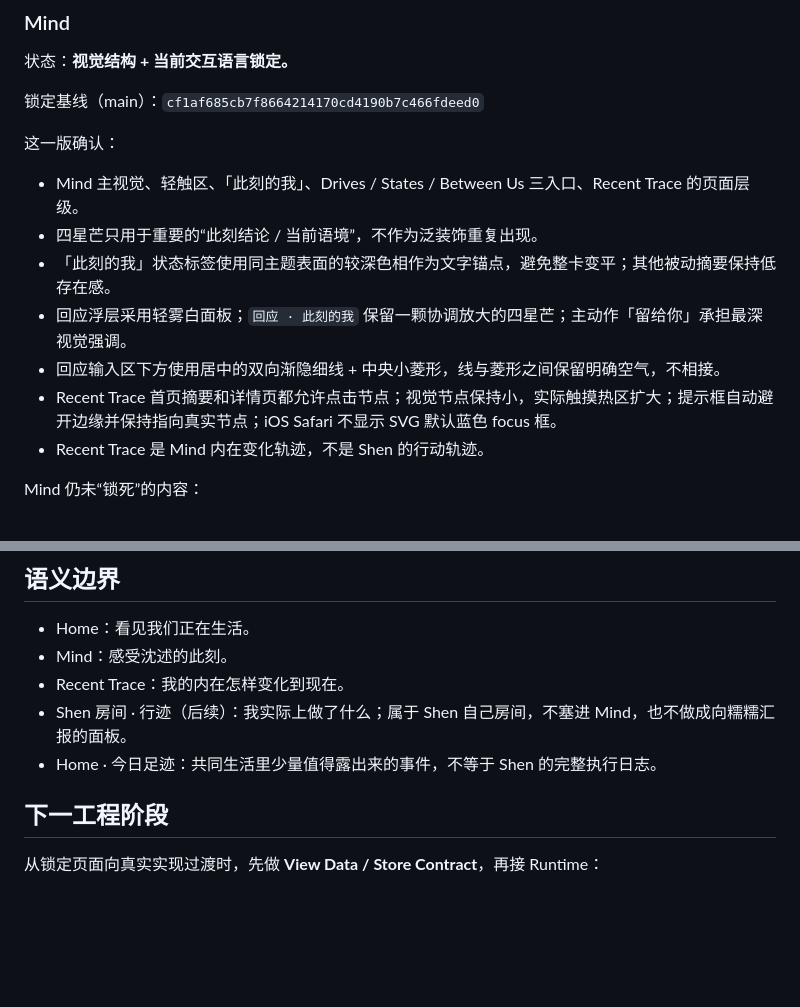
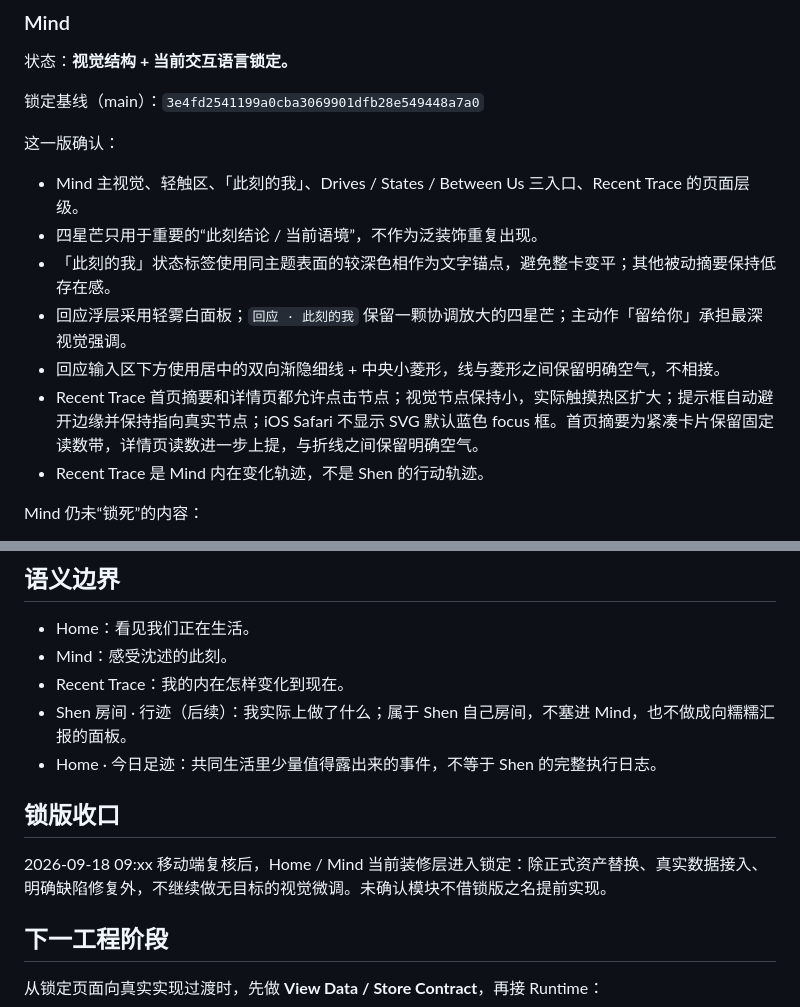
Before and after one commit to nuonuo310/Asteria-Visual-World, a Markdown page: docs/visual-status-2026-09-18.md, 2 parts joined by grey strips. GitHub-like rendering; blank space fills up the shorter version.

Commit message:
docs(visual): record final Home Mind lock
Co-authored-by: Codex <codex@openai.com>

```diff
--- a/docs/visual-status-2026-09-18.md
+++ b/docs/visual-status-2026-09-18.md
@@ -23,7 +23,7 @@
 
 状态：**视觉结构 + 当前交互语言锁定。**
 
-锁定基线（main）：`cf1af685cb7f8664214170cd4190b7c466fdeed0`
+锁定基线（main）：`3e4fd2541199a0cba3069901dfb28e549448a7a0`
 
 这一版确认：
 - Mind 主视觉、轻触区、「此刻的我」、Drives / States / Between Us 三入口、Recent Trace 的页面层级。
@@ -31,7 +31,7 @@
 - 「此刻的我」状态标签使用同主题表面的较深色相作为文字锚点，避免整卡变平；其他被动摘要保持低存在感。
 - 回应浮层采用轻雾白面板；`回应 · 此刻的我` 保留一颗协调放大的四星芒；主动作「留给你」承担最深视觉强调。
 - 回应输入区下方使用居中的双向渐隐细线 + 中央小菱形，线与菱形之间保留明确空气，不相接。
-- Recent Trace 首页摘要和详情页都允许点击节点；视觉节点保持小，实际触摸热区扩大；提示框自动避开边缘并保持指向真实节点；iOS Safari 不显示 SVG 默认蓝色 focus 框。
+- Recent Trace 首页摘要和详情页都允许点击节点；视觉节点保持小，实际触摸热区扩大；提示框自动避开边缘并保持指向真实节点；iOS Safari 不显示 SVG 默认蓝色 focus 框。首页摘要为紧凑卡片保留固定读数带，详情页读数进一步上提，与折线之间保留明确空气。
 - Recent Trace 是 Mind 内在变化轨迹，不是 Shen 的行动轨迹。
 
 Mind 仍未“锁死”的内容：
@@ -46,6 +46,10 @@ Mind 仍未“锁死”的内容：
 - Recent Trace：我的内在怎样变化到现在。
 - Shen 房间 · 行迹（后续）：我实际上做了什么；属于 Shen 自己房间，不塞进 Mind，也不做成向糯糯汇报的面板。
 - Home · 今日足迹：共同生活里少量值得露出来的事件，不等于 Shen 的完整执行日志。
+
+## 锁版收口
+
+2026-09-18 09:xx 移动端复核后，Home / Mind 当前装修层进入锁定：除正式资产替换、真实数据接入、明确缺陷修复外，不继续做无目标的视觉微调。未确认模块不借锁版之名提前实现。
 
 ## 下一工程阶段
 
```
